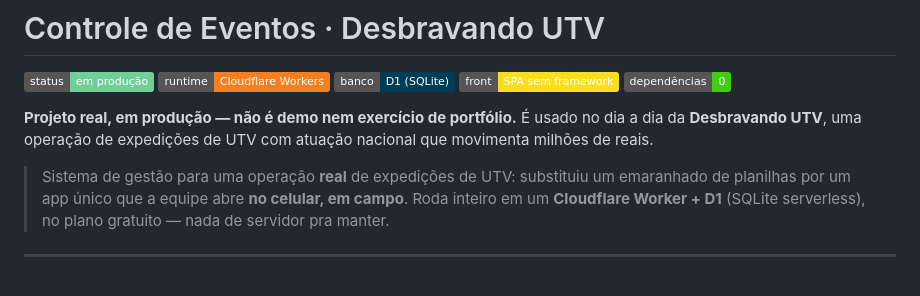
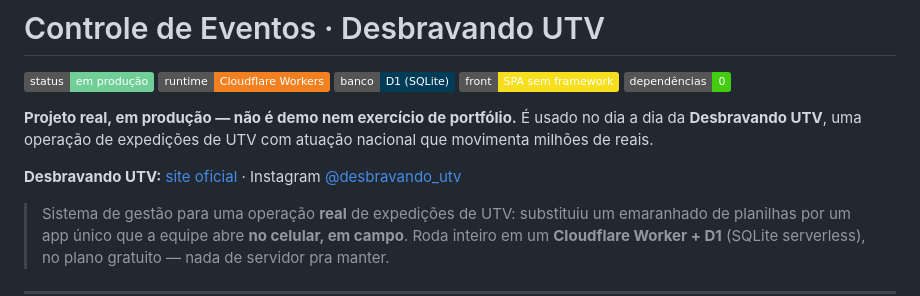
Before and after one commit to pethrus07/eventos-desbravando-utv, a Markdown page: README.md, the part around the change. Drawn GitHub-style; badges without logos; blank space fills up the shorter version.

Commit message:
docs: adiciona site oficial e Instagram da Desbravando UTV

```diff
--- a/README.md
+++ b/README.md
@@ -7,6 +7,8 @@
 ![deps](https://img.shields.io/badge/dependências-0-brightgreen)
 
 **Projeto real, em produção — não é demo nem exercício de portfólio.** É usado no dia a dia da **Desbravando UTV**, uma operação de expedições de UTV com atuação nacional que movimenta milhões de reais.
+
+**Desbravando UTV:** [site oficial](https://desbravandoutv.com) · Instagram [@desbravando_utv](https://www.instagram.com/desbravando_utv/)
 
 > Sistema de gestão para uma operação **real** de expedições de UTV: substituiu um emaranhado de planilhas por um app único que a equipe abre **no celular, em campo**. Roda inteiro em um **Cloudflare Worker + D1** (SQLite serverless), no plano gratuito — nada de servidor pra manter.
 
```
